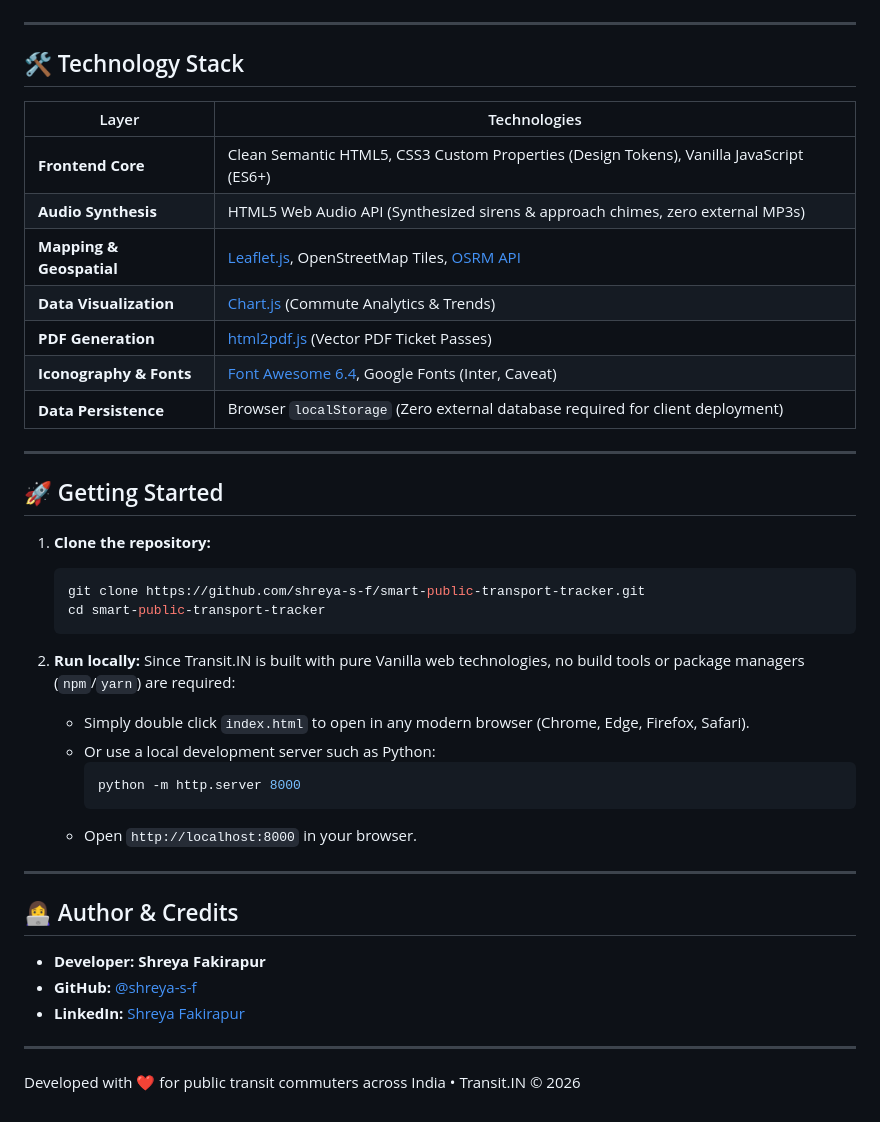
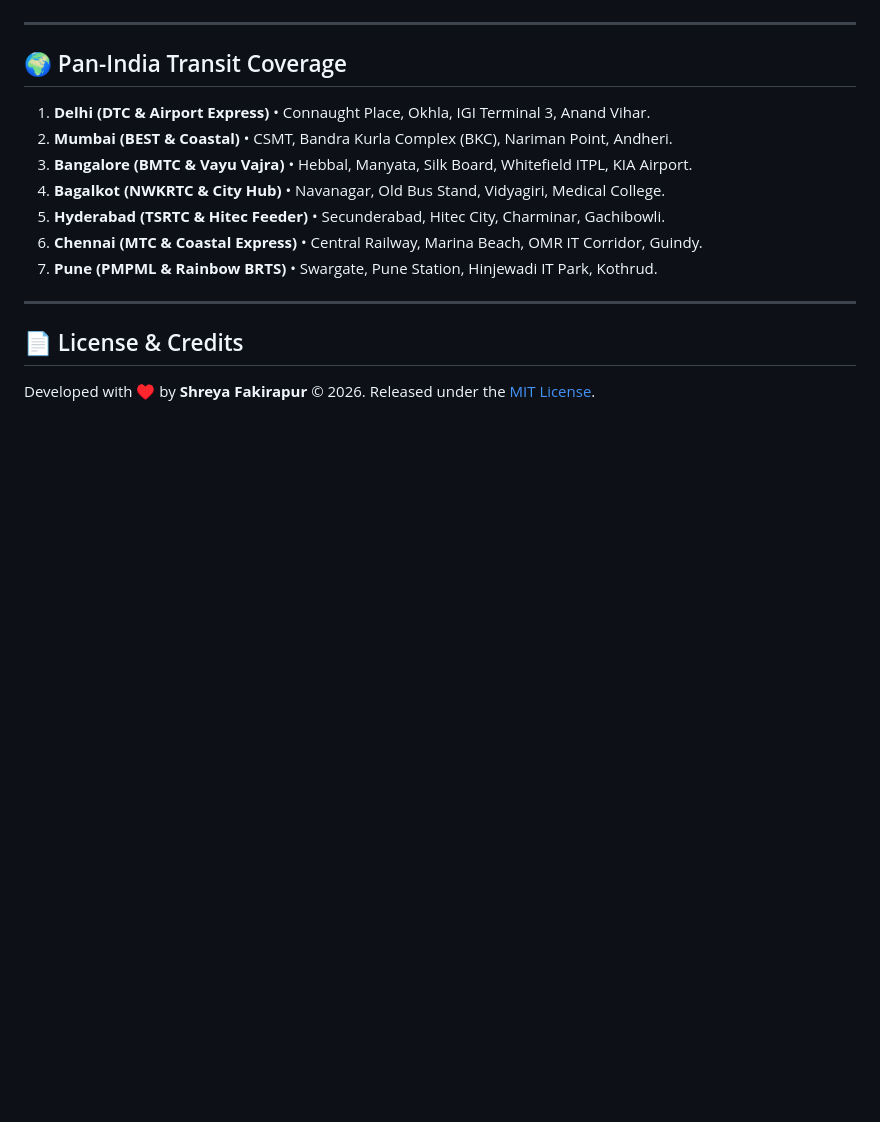
Before and after one commit to shreya-s-f/smart-public-transport-tracker, a Markdown page: README.md, the part around one of its changes. Rendered like a GitHub page; blank space fills up the shorter version.

````diff
--- a/README.md
+++ b/README.md
@@ -109,45 +131,16 @@ smart-public-transport-tracker/
 
 ---
 
-## 🛠️ Technology Stack
-
-| Layer | Technologies |
-|---|---|
-| **Frontend Core** | Clean Semantic HTML5, CSS3 Custom Properties (Design Tokens), Vanilla JavaScript (ES6+) |
-| **Audio Synthesis** | HTML5 Web Audio API (Synthesized sirens & approach chimes, zero external MP3s) |
-| **Mapping & Geospatial** | [Leaflet.js](https://leafletjs.com/), OpenStreetMap Tiles, [OSRM API](http://project-osrm.org/) |
-| **Data Visualization** | [Chart.js](https://www.chartjs.org/) (Commute Analytics & Trends) |
-| **PDF Generation** | [html2pdf.js](https://ekoopmans.github.io/html2pdf.js/) (Vector PDF Ticket Passes) |
-| **Iconography & Fonts** | [Font Awesome 6.4](https://fontawesome.com/), Google Fonts (Inter, Caveat) |
-| **Data Persistence** | Browser `localStorage` (Zero external database required for client deployment) |
+## 🌍 Pan-India Transit Coverage
+1. **Delhi (DTC & Airport Express)** &bull; Connaught Place, Okhla, IGI Terminal 3, Anand Vihar.
+2. **Mumbai (BEST & Coastal)** &bull; CSMT, Bandra Kurla Complex (BKC), Nariman Point, Andheri.
+3. **Bangalore (BMTC & Vayu Vajra)** &bull; Hebbal, Manyata, Silk Board, Whitefield ITPL, KIA Airport.
+4. **Bagalkot (NWKRTC & City Hub)** &bull; Navanagar, Old Bus Stand, Vidyagiri, Medical College.
+5. **Hyderabad (TSRTC & Hitec Feeder)** &bull; Secunderabad, Hitec City, Charminar, Gachibowli.
+6. **Chennai (MTC & Coastal Express)** &bull; Central Railway, Marina Beach, OMR IT Corridor, Guindy.
+7. **Pune (PMPML & Rainbow BRTS)** &bull; Swargate, Pune Station, Hinjewadi IT Park, Kothrud.
 
 ---
 
-## 🚀 Getting Started
-
-1. **Clone the repository:**
-   ```bash
-   git clone https://github.com/shreya-s-f/smart-public-transport-tracker.git
-   cd smart-public-transport-tracker
-   ```
-
-2. **Run locally:**
-   Since Transit.IN is built with pure Vanilla web technologies, no build tools or package managers (`npm`/`yarn`) are required:
-   * Simply double click `index.html` to open in any modern browser (Chrome, Edge, Firefox, Safari).
-   * Or use a local development server such as Python:
-     ```bash
-     python -m http.server 8000
-     ```
-   * Open `http://localhost:8000` in your browser.
-
----
-
-## 👩‍💻 Author & Credits
-
-* **Developer:** **Shreya Fakirapur**
-* **GitHub:** [@shreya-s-f](https://github.com/shreya-s-f)
-* **LinkedIn:** [Shreya Fakirapur](https://www.linkedin.com/in/shreya-fakirapur-557388324)
-
----
-
-Developed with ❤️ for public transit commuters across India &bull; Transit.IN &copy; 2026
+## 📄 License & Credits
+Developed with &hearts; by **Shreya Fakirapur** &copy; 2026. Released under the [MIT License](LICENSE).
````
Also changed, not shown: other parts of README.md (+107 -85 lines).
